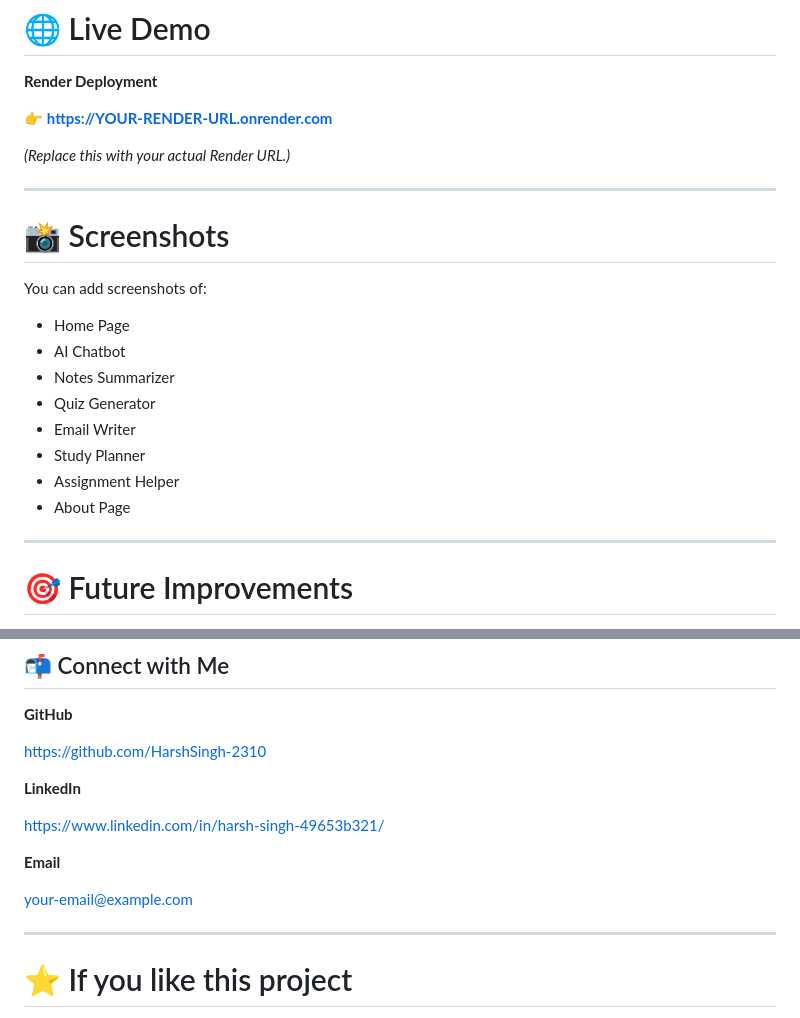
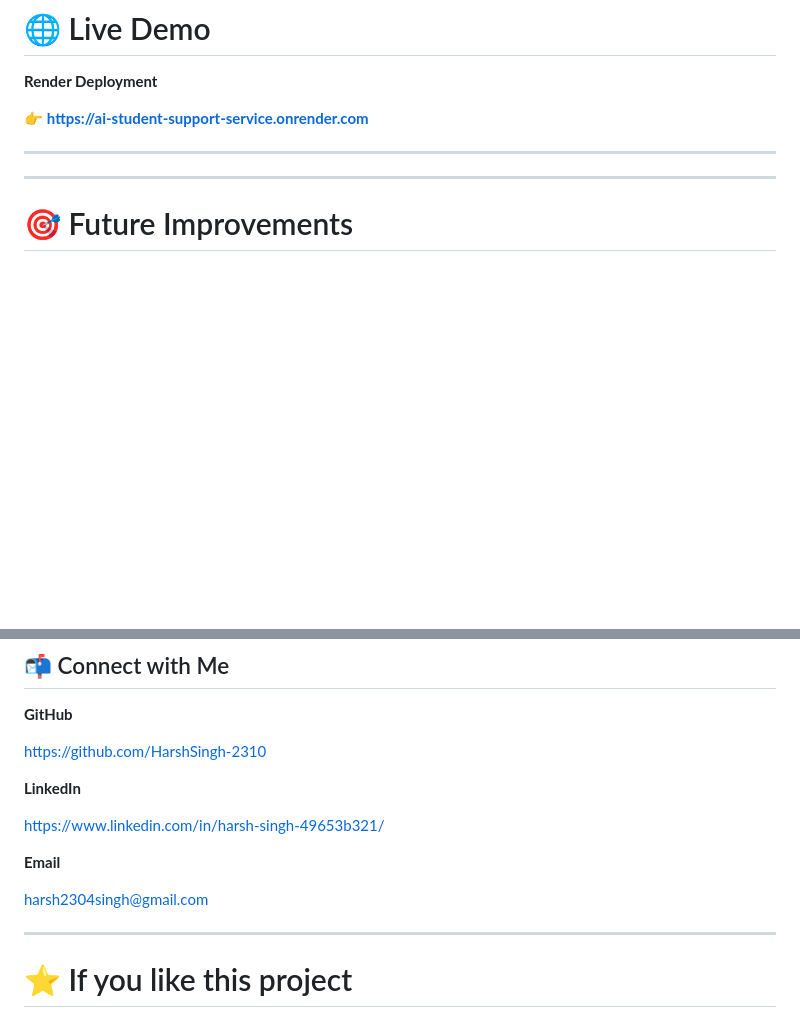
Before and after one commit to HarshSingh-2310/AI-Student-Support-Service, a Markdown page: README.md, 2 parts joined by grey strips. Drawn GitHub-style; blank space fills up the shorter version.

Commit message:
Improve UI, navigation, footer and update README

```diff
--- a/README.md
+++ b/README.md
@@ -173,24 +173,9 @@ http://127.0.0.1:5000
 
 **Render Deployment**
 
-👉 **https://YOUR-RENDER-URL.onrender.com**
-
-*(Replace this with your actual Render URL.)*
+👉 **https://ai-student-support-service.onrender.com**
 
 ---
-
-# 📸 Screenshots
-
-You can add screenshots of:
-
-- Home Page
-- AI Chatbot
-- Notes Summarizer
-- Quiz Generator
-- Email Writer
-- Study Planner
-- Assignment Helper
-- About Page
 
 ---
 
@@ -235,7 +220,7 @@ https://www.linkedin.com/in/harsh-singh-49653b321/
 
 **Email**
 
-your-email@example.com
+harsh2304singh@gmail.com
 
 ---
 
```
